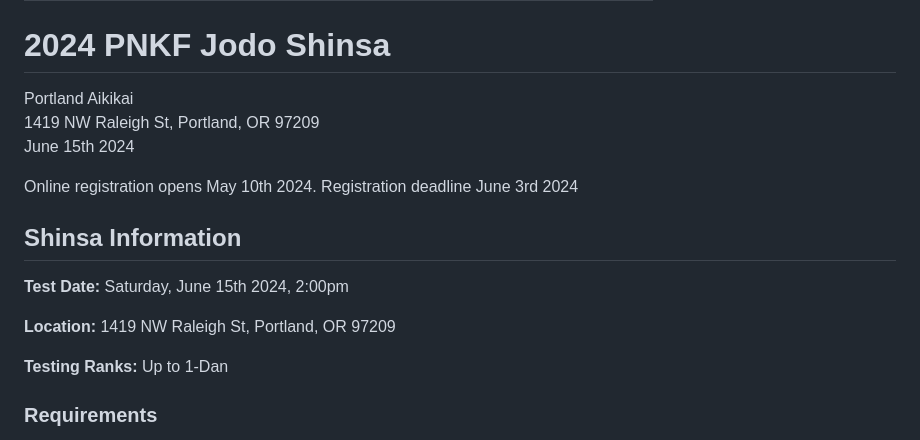
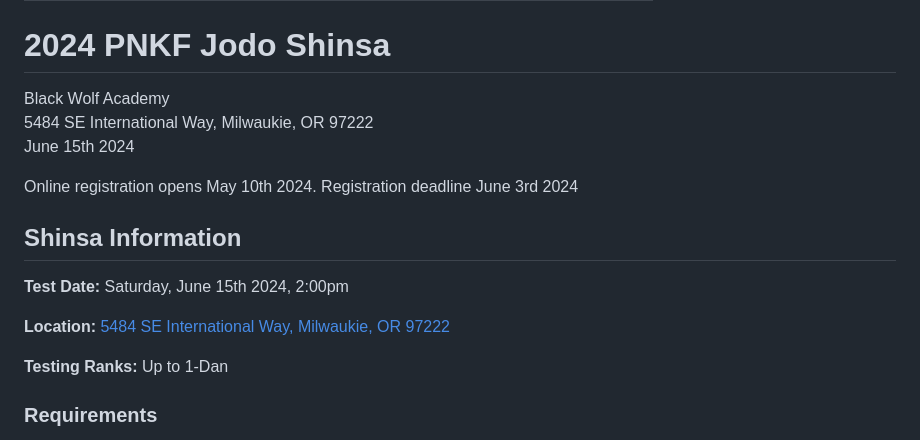
Before and after one commit to Hoshu-Dojo/hoshudojo.com, a Markdown page: src/events/2024-06-15-pnkf-jodo-shinsa.md, the part around the change. Drawn GitHub-style.

Commit message:
Add event update (#51)

```diff
--- a/src/events/2024-06-15-pnkf-jodo-shinsa.md
+++ b/src/events/2024-06-15-pnkf-jodo-shinsa.md
@@ -58,8 +58,8 @@ lang: "en"
 # 2024 PNKF Jodo Shinsa
 
 <address>
-    Portland Aikikai<br />
-    1419 NW Raleigh St, Portland, OR 97209
+    Black Wolf Academy<br />
+    5484 SE International Way, Milwaukie, OR 97222
 </address>
 <br />
 <p><date>June 15th 2024</date></p>
@@ -70,7 +70,7 @@ Online registration opens May 10th 2024. Registration deadline June 3rd 2024
 
 <strong>Test Date:</strong> Saturday, June 15th 2024, 2:00pm
 
-<strong>Location:</strong> 1419 NW Raleigh St, Portland, OR 97209
+<strong>Location:</strong> <a href="https://maps.app.goo.gl/nnmKTvHjDChvZBnr6">5484 SE International Way, Milwaukie, OR 97222</a>
 
 <strong>Testing Ranks:</strong> Up to 1-Dan
 
```
